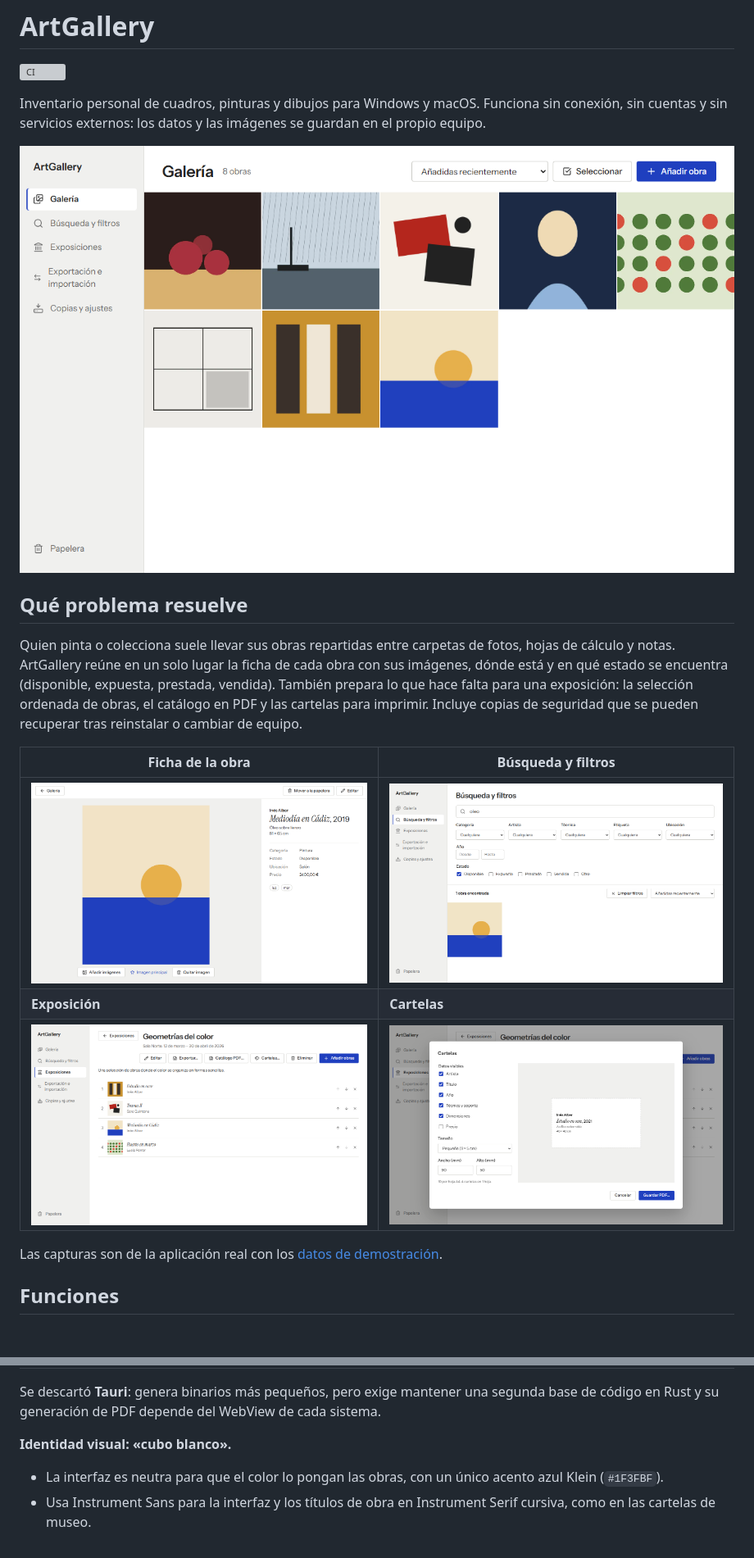
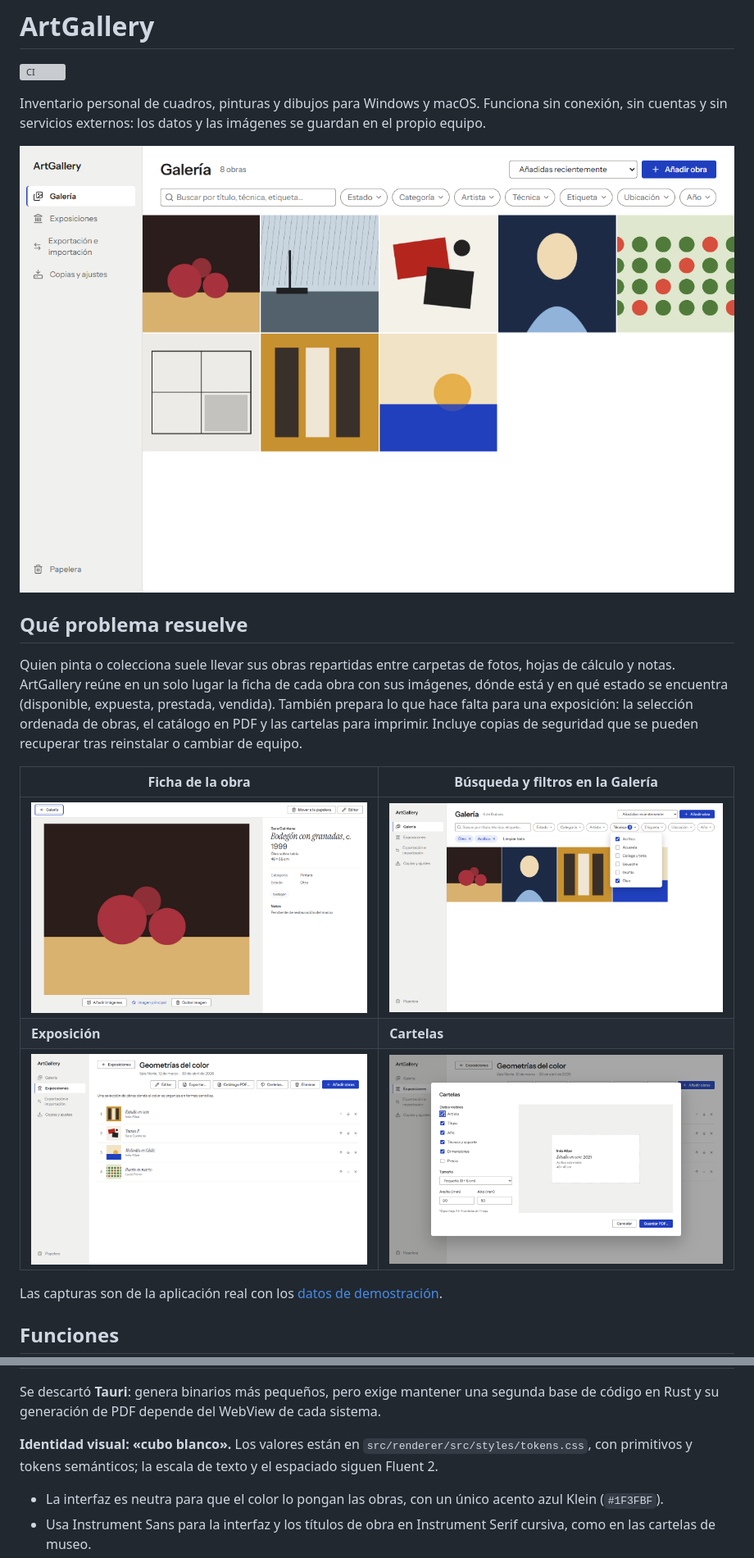
Before and after one commit to antoniomeht/ArtGallery, a Markdown page: README.md, 2 parts joined by grey strips. Shown at 82% size. Drawn GitHub-style; pictures changed too: screenshots/exhibition.png, screenshots/gallery.png, screenshots/labels.png; blank space fills up the shorter version; grey boxes are pictures that could not be loaded.

Commit message:
[Documentation] README and screenshots for the redesign

```diff
--- a/README.md
+++ b/README.md
@@ -10,5 +10,5 @@ Inventario personal de cuadros, pinturas y dibujos para Windows y macOS. Funcion
 
 Quien pinta o colecciona suele llevar sus obras repartidas entre carpetas de fotos, hojas de cálculo y notas. ArtGallery reúne en un solo lugar la ficha de cada obra con sus imágenes, dónde está y en qué estado se encuentra (disponible, expuesta, prestada, vendida). También prepara lo que hace falta para una exposición: la selección ordenada de obras, el catálogo en PDF y las cartelas para imprimir. Incluye copias de seguridad que se pueden recuperar tras reinstalar o cambiar de equipo.
 
-| Ficha de la obra                             | Búsqueda y filtros                                   |
+| Ficha de la obra                             | Búsqueda y filtros en la Galería                     |
 | -------------------------------------------- | ---------------------------------------------------- |
@@ -100,7 +102,7 @@ Versión `0.1.0`, en desarrollo y todavía sin publicar como release.
 
 Se descartó **Tauri**: genera binarios más pequeños, pero exige mantener una segunda base de código en Rust y su generación de PDF depende del WebView de cada sistema.
 
-**Identidad visual: «cubo blanco».**
+**Identidad visual: «cubo blanco».** Los valores están en `src/renderer/src/styles/tokens.css`, con primitivos y tokens semánticos; la escala de texto y el espaciado siguen Fluent 2.
 
 - La interfaz es neutra para que el color lo pongan las obras, con un único acento azul Klein (`#1F3FBF`).
 - Usa Instrument Sans para la interfaz y los títulos de obra en Instrument Serif cursiva, como en las cartelas de museo.
```
Also changed, not shown: other parts of README.md (+7 -5 lines).
